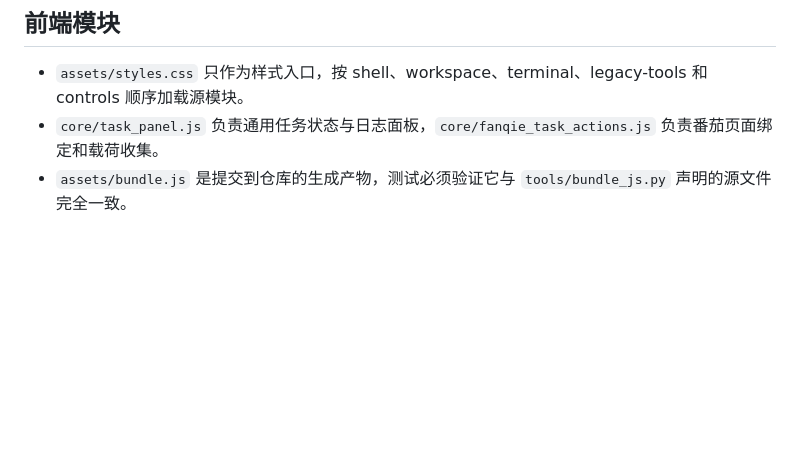
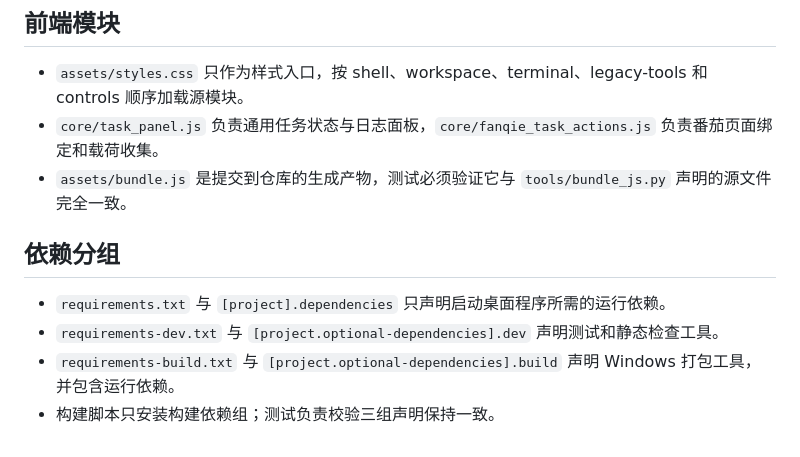
Before and after one commit to Fitia-UCAS/Fanqie-Publish-Sync, a Markdown page: docs/architecture.md, the part around the change. GitHub-like rendering; blank space fills up the shorter version.

```diff
--- a/docs/architecture.md
+++ b/docs/architecture.md
@@ -58,3 +58,10 @@
 - `assets/styles.css` 只作为样式入口，按 shell、workspace、terminal、legacy-tools 和 controls 顺序加载源模块。
 - `core/task_panel.js` 负责通用任务状态与日志面板，`core/fanqie_task_actions.js` 负责番茄页面绑定和载荷收集。
 - `assets/bundle.js` 是提交到仓库的生成产物，测试必须验证它与 `tools/bundle_js.py` 声明的源文件完全一致。
+
+## 依赖分组
+
+- `requirements.txt` 与 `[project].dependencies` 只声明启动桌面程序所需的运行依赖。
+- `requirements-dev.txt` 与 `[project.optional-dependencies].dev` 声明测试和静态检查工具。
+- `requirements-build.txt` 与 `[project.optional-dependencies].build` 声明 Windows 打包工具，并包含运行依赖。
+- 构建脚本只安装构建依赖组；测试负责校验三组声明保持一致。
```
Also changed, not shown: README.md (+28 -0 lines).
